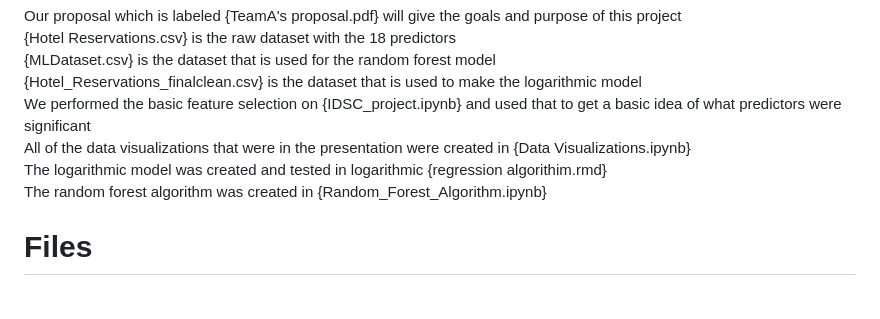
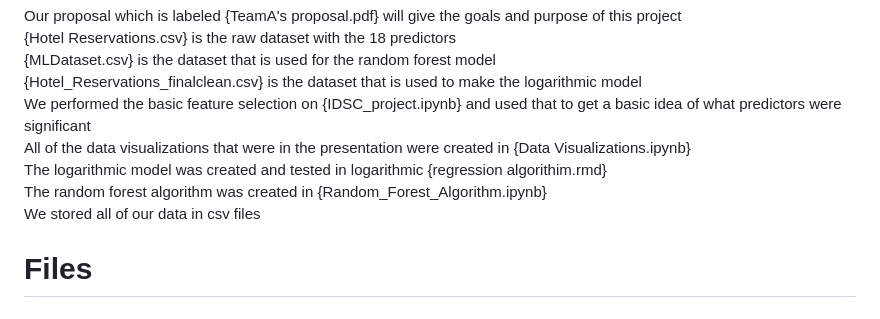
Before and after one commit to aakashg2/ISDC-Project, a Markdown page: README.md, the part around the change. Drawn GitHub-style.

```diff
--- a/README.md
+++ b/README.md
@@ -41,7 +41,7 @@ We performed the basic feature selection on {IDSC_project.ipynb} and used that t
 All of the data visualizations that were in the presentation were created in {Data Visualizations.ipynb} <br>
 The logarithmic model was created and tested in logarithmic {regression algorithim.rmd} <br>
 The random forest algorithm was created in {Random_Forest_Algorithm.ipynb} <br>
-
+We stored all of our data in csv files <br>
 # Files
 
 
```
